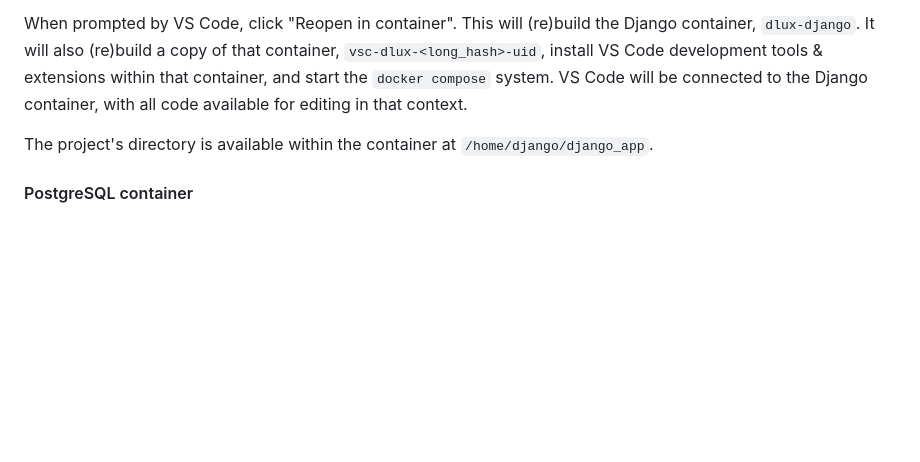
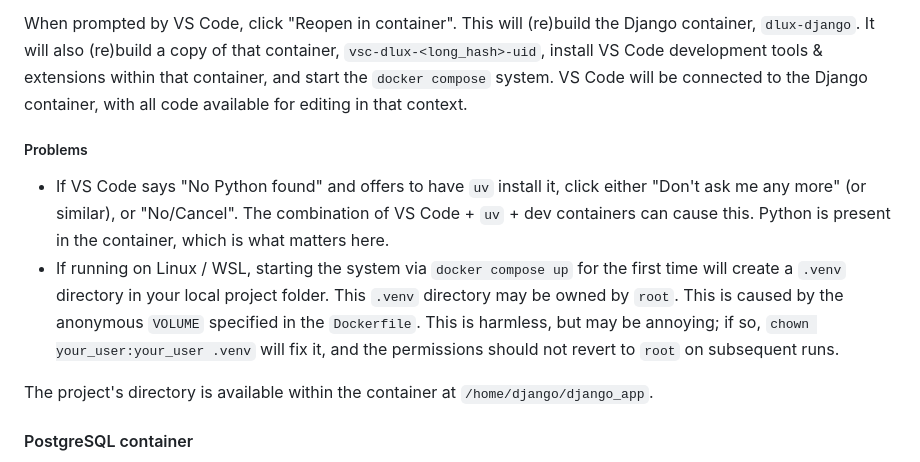
Before and after one commit to UCLALibrary/dlux, a Markdown page: README.md, the part around the change. GitHub-like rendering; blank space fills up the shorter version.

Commit message:
Add notes to README about some dev container quirks

```diff
--- a/README.md
+++ b/README.md
@@ -22,6 +22,10 @@ and may work with other IDEs like PyCharm.  For VS Code, it also installs the fo
 When prompted by VS Code, click "Reopen in container".  This will (re)build the Django container, `dlux-django`. It will also
 (re)build a copy of that container, `vsc-dlux-<long_hash>-uid`, install VS Code development tools & extensions within that container,
 and start the `docker compose` system.  VS Code will be connected to the Django container, with all code available for editing in that context.
+
+##### Problems
+* If VS Code says "No Python found" and offers to have `uv` install it, click either "Don't ask me any more" (or similar), or "No/Cancel".  The combination of VS Code + `uv` + dev containers can cause this.  Python is present in the container, which is what matters here.
+* If running on Linux / WSL, starting the system via `docker compose up` for the first time will create a `.venv` directory in your local project folder. This `.venv` directory may be owned by `root`.  This is caused by the anonymous `VOLUME` specified in the `Dockerfile`.  This is harmless, but may be annoying; if so, `chown your_user:your_user .venv` will fix it, and the permissions should not revert to `root` on subsequent runs.
 
 The project's directory is available within the container at `/home/django/django_app`.
 
```
